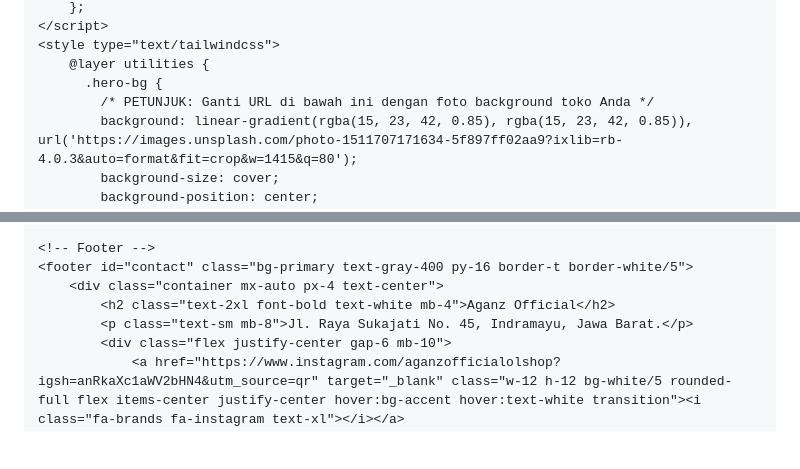
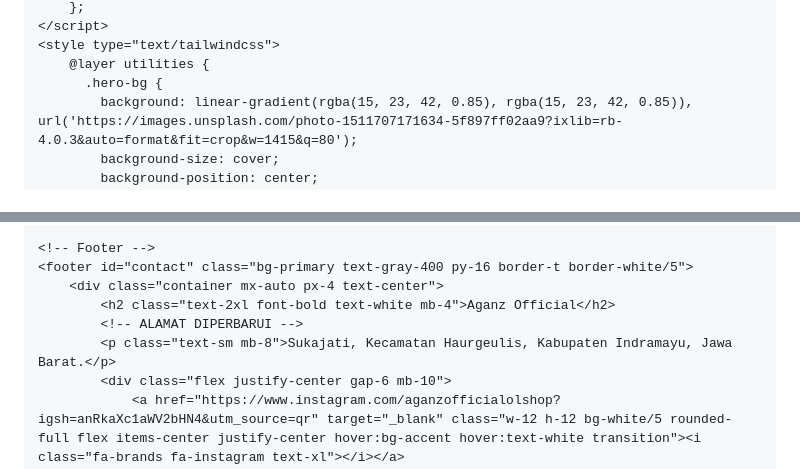
Before and after one commit to aganzofiicial/aganzofficial.com, a Markdown page: README.md, 2 parts joined by grey strips. GitHub-like rendering; blank space fills up the shorter version.

```diff
--- a/README.md
+++ b/README.md
@@ -31,7 +31,6 @@
     <style type="text/tailwindcss">
         @layer utilities {
           .hero-bg {
-            /* PETUNJUK: Ganti URL di bawah ini dengan foto background toko Anda */
             background: linear-gradient(rgba(15, 23, 42, 0.85), rgba(15, 23, 42, 0.85)), url('https://images.unsplash.com/photo-1511707171634-5f897ff02aa9?ixlib=rb-4.0.3&auto=format&fit=crop&w=1415&q=80');
             background-size: cover;
             background-position: center;
@@ -215,7 +213,8 @@
     <footer id="contact" class="bg-primary text-gray-400 py-16 border-t border-white/5">
         <div class="container mx-auto px-4 text-center">
             <h2 class="text-2xl font-bold text-white mb-4">Aganz Official</h2>
-            <p class="text-sm mb-8">Jl. Raya Sukajati No. 45, Indramayu, Jawa Barat.</p>
+            <!-- ALAMAT DIPERBARUI -->
+            <p class="text-sm mb-8">Sukajati, Kecamatan Haurgeulis, Kabupaten Indramayu, Jawa Barat.</p>
             <div class="flex justify-center gap-6 mb-10">
                 <a href="https://www.instagram.com/aganzofficialolshop?igsh=anRkaXc1aWV2bHN4&utm_source=qr" target="_blank" class="w-12 h-12 bg-white/5 rounded-full flex items-center justify-center hover:bg-accent hover:text-white transition"><i class="fa-brands fa-instagram text-xl"></i></a>
                 <a href="https://wa.me/6282217446919" class="w-12 h-12 bg-white/5 rounded-full flex items-center justify-center hover:bg-green-500 hover:text-white transition"><i class="fa-brands fa-whatsapp text-xl"></i></a>
```
Also changed, not shown: other parts of README.md (+0 -1 lines).
